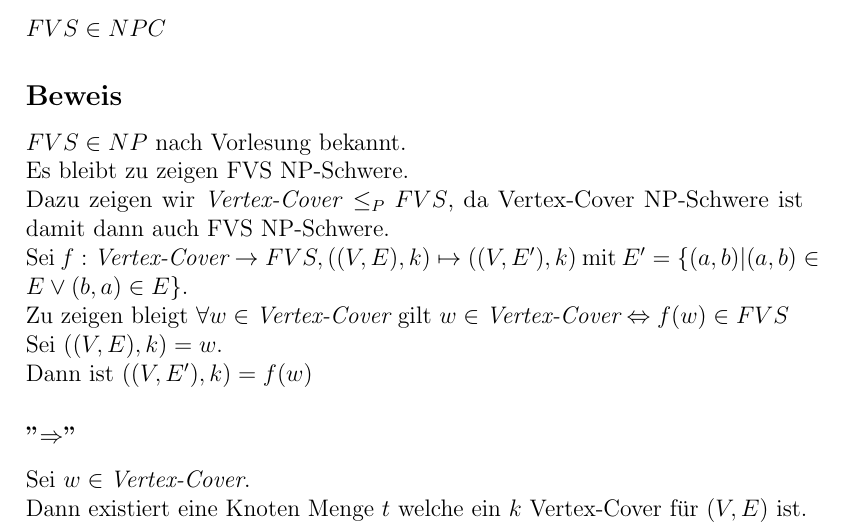
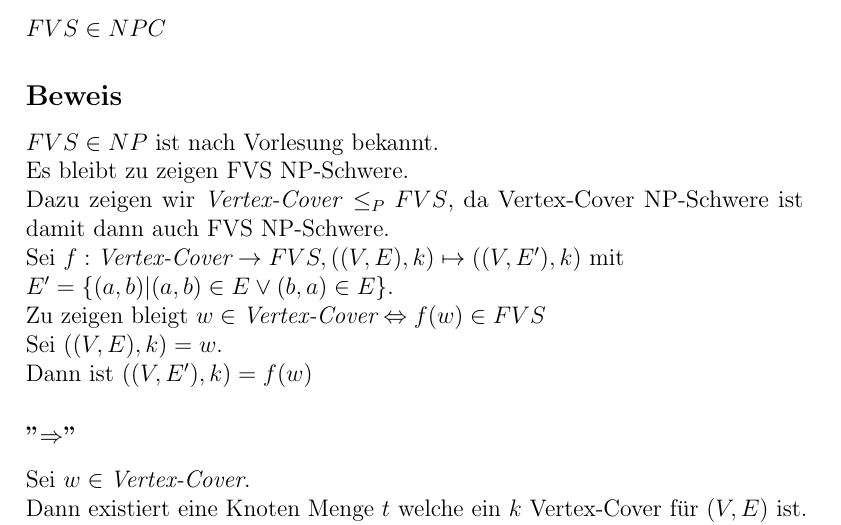
Before and after one commit to BB20101997/TGI_SoSe_18, a LaTeX document (Blatt12.tex, which reads part/S12-A2.tex): part of page 3 of 6, cut so that both start at the same text. Compiled offline with pdfLaTeX.

Commit message:
Some fixes for the Prof for Task 2

```diff
--- a/part/S12-A2.tex
+++ b/part/S12-A2.tex
@@ -6,7 +6,7 @@ $FVS \in NPC$
 
 \subsection*{Beweis}
 
-$FVS \in NP$ nach Vorlesung bekannt.
+$FVS \in NP$ ist nach Vorlesung bekannt.
 
 Es bleibt zu zeigen FVS NP-Schwere.
 
@@ -14,10 +14,10 @@ Dazu zeigen wir \textit{Vertex-Cover} $\leq_P FVS$,
 da Vertex-Cover NP-Schwere ist damit dann auch FVS NP-Schwere.
 
 Sei $f: \textit{Vertex-Cover} \to FVS, ((V,E),k) \mapsto ((V,E^\prime),k)$ mit
+
  $E^\prime = \{(a,b) | (a,b) \in E \vee (b,a) \in E  \}$.
 
-Zu zeigen bleigt $\forall w \in \textit{Vertex-Cover}$ gilt
-$w \in \textit{Vertex-Cover} \Leftrightarrow f(w) \in FVS$
+Zu zeigen bleigt $w \in \textit{Vertex-Cover} \Leftrightarrow f(w) \in FVS$
 
 Sei $((V,E),k) =  w$.
 
```
